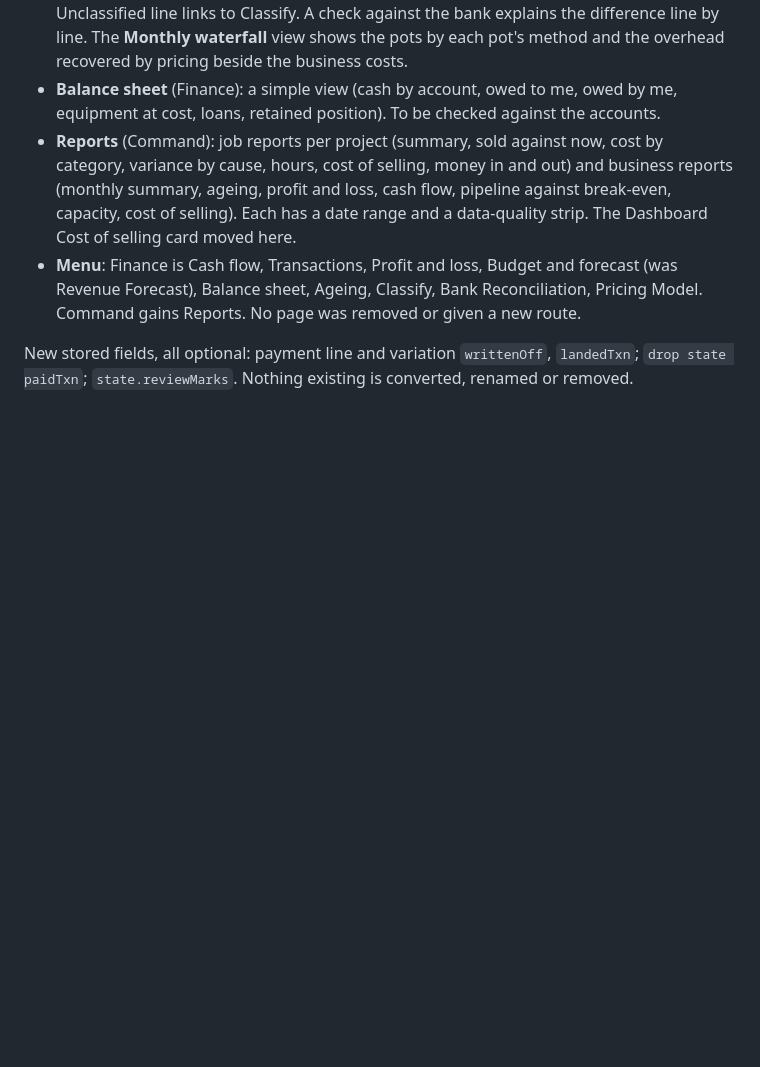
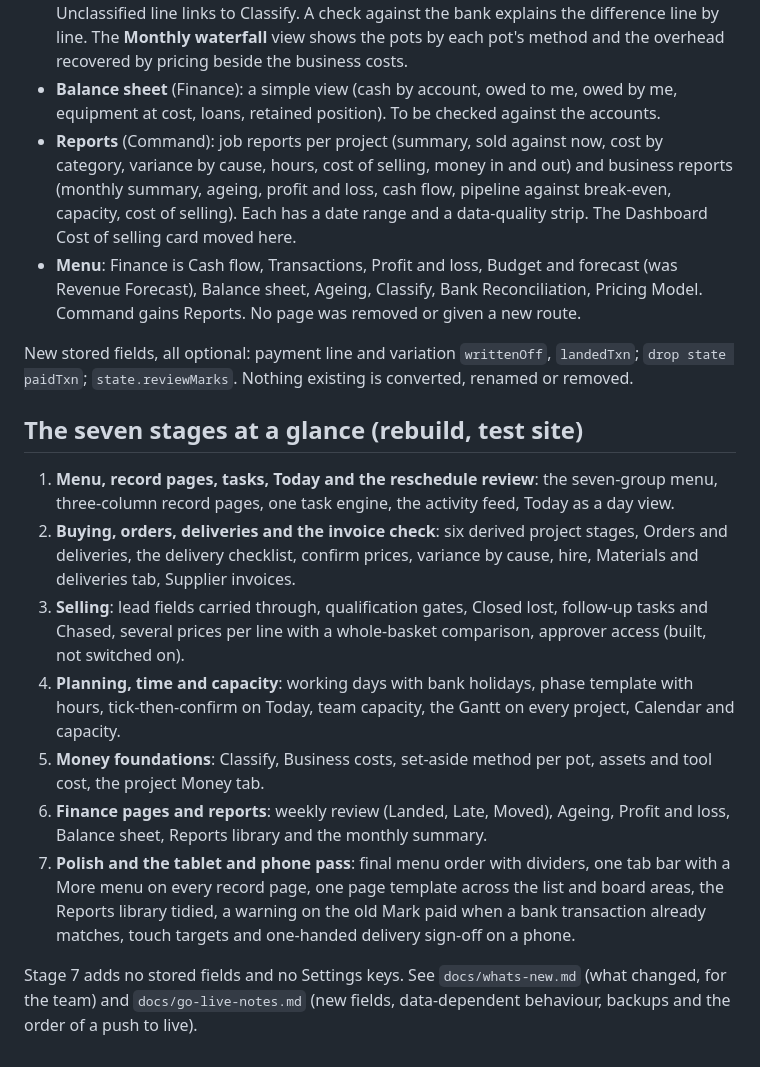
Before and after one commit to Royce-BCR/business-tracker-test, a Markdown page: README.md, the part around the change. Drawn GitHub-style; blank space fills up the shorter version.

```diff
--- a/README.md
+++ b/README.md
@@ -129,3 +129,15 @@ New stored fields, all optional: `transaction.costClass`, `.costProjectId`, `.cl
 - **Menu**: Finance is Cash flow, Transactions, Profit and loss, Budget and forecast (was Revenue Forecast), Balance sheet, Ageing, Classify, Bank Reconciliation, Pricing Model. Command gains Reports. No page was removed or given a new route.
 
 New stored fields, all optional: payment line and variation `writtenOff`, `landedTxn`; `drop state paidTxn`; `state.reviewMarks`. Nothing existing is converted, renamed or removed.
+
+## The seven stages at a glance (rebuild, test site)
+
+1. **Menu, record pages, tasks, Today and the reschedule review**: the seven-group menu, three-column record pages, one task engine, the activity feed, Today as a day view.
+2. **Buying, orders, deliveries and the invoice check**: six derived project stages, Orders and deliveries, the delivery checklist, confirm prices, variance by cause, hire, Materials and deliveries tab, Supplier invoices.
+3. **Selling**: lead fields carried through, qualification gates, Closed lost, follow-up tasks and Chased, several prices per line with a whole-basket comparison, approver access (built, not switched on).
+4. **Planning, time and capacity**: working days with bank holidays, phase template with hours, tick-then-confirm on Today, team capacity, the Gantt on every project, Calendar and capacity.
+5. **Money foundations**: Classify, Business costs, set-aside method per pot, assets and tool cost, the project Money tab.
+6. **Finance pages and reports**: weekly review (Landed, Late, Moved), Ageing, Profit and loss, Balance sheet, Reports library and the monthly summary.
+7. **Polish and the tablet and phone pass**: final menu order with dividers, one tab bar with a More menu on every record page, one page template across the list and board areas, the Reports library tidied, a warning on the old Mark paid when a bank transaction already matches, touch targets and one-handed delivery sign-off on a phone.
+
+Stage 7 adds no stored fields and no Settings keys. See `docs/whats-new.md` (what changed, for the team) and `docs/go-live-notes.md` (new fields, data-dependent behaviour, backups and the order of a push to live).
```
Also changed, not shown: docs/go-live-notes.md (added, +71 -0 lines), docs/whats-new.md (added, +68 -0 lines).
